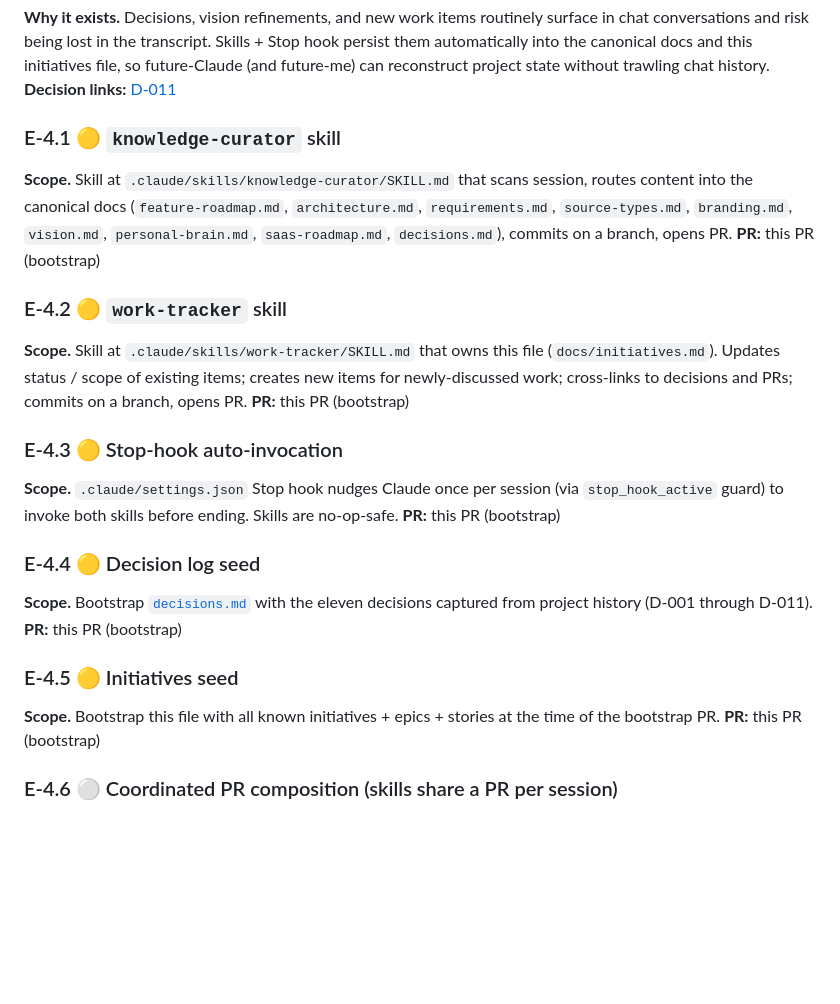
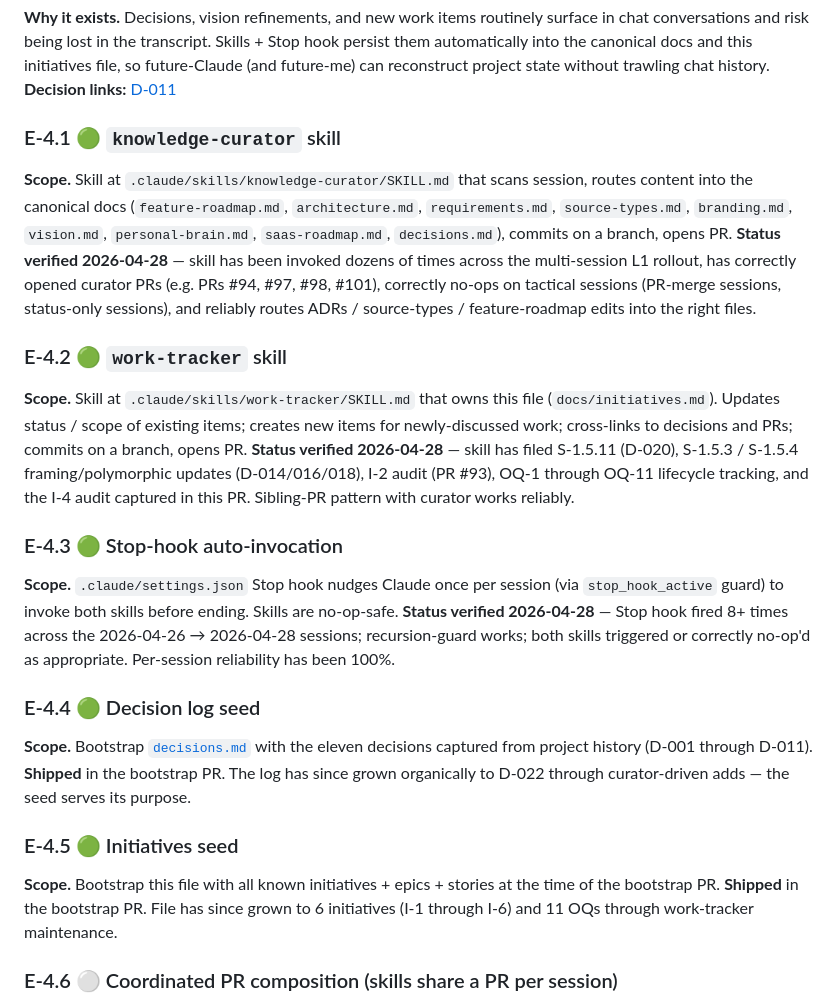
Before and after one commit to khoks/VideoResearchPro, a Markdown page: docs/initiatives.md, the part around one of its changes. Drawn GitHub-style; blank space fills up the shorter version.

Commit message:
work: file OQ-12/13/14/15; flip I-4 epics 🟡 → 🟢 (skills functioning) (#103)
Two related sweeps from the 2026-04-28 holistic backlog review.

A. Four new OQs added to the parking lot from clarifications surfaced
   during the review (each bullet records the question, options,
   trade-offs, and a recommendation):

   - OQ-12: Where does social_classify_stance get invoked? Inline
     in connector fetch_text() (recommend) vs orchestrator pipeline
     step. Tied to S-1.5.3 / T-1.5.3.3.

   - OQ-13: Ship T-2.6.1 Chroma collection rename now as a tiny PR?
     The OQ-11 dev wipe collapsed it from a multi-day migration to
     a 5-minute env-var default change. Recommend ship; T-2.6.6
     covers the production-data path separately.

   - OQ-14: Re-evaluate E-1.6 (Article connector) deferral? The
     trafilatura/Playwright primitives are on the dependency path
     of S-1.5.8 anyway. Three options; recommend (b) flip to 🔵
     with primitives-only scope split.

   - OQ-15: File MVP definition-of-done as a milestone (M-1.5)?
     Six in-flight stories converge on Reddit+HN end-to-end ingest;
     a single named milestone gives work-tracker a convergence
     target. Proposed DoD captured in the OQ.

B. I-4 (Self-curating docs & work-state) status audit — five epics
   functionally shipped but never had their status flipped:

   - E-4.1 knowledge-curator skill: 🟡 → 🟢 (verified across
     dozens of invocations — PRs #94, #97, #98, #101 etc.)
   - E-4.2 work-tracker skill: 🟡 → 🟢 (verified across S-1.5.11
     filing, I-2 audit, OQ lifecycle tracking)
   - E-4.3 Stop-hook auto-invocation: 🟡 → 🟢 (fired 8+ times in
     2026-04-26 → 2026-04-28 sessions, recursion-guard verified)
   - E-4.4 Decision log seed: 🟡 → 🟢 (bootstrap shipped; log has
     since grown to D-022 organically)
   - E-4.5 Initiatives seed: 🟡 → 🟢 (bootstrap shipped; file has
     since grown to 6 initiatives + 11 OQs)

   I-4 itself stays 🟡 because E-4.6 (combined PRs) is still ⚪
   and E-4.7 (inventions log) is still 🟡 (functional but rarely
   updated).

No curator companion — no architectural decisions or vision
content surfaced this turn (the holistic review was descriptive,
the OQs are pending decisions). Curator no-ops.

Co-authored-by: Claude Opus 4.7 <noreply@anthropic.com>

```diff
--- a/docs/initiatives.md
+++ b/docs/initiatives.md
@@ -326,30 +326,30 @@ Any can start first; none block the other. E-1.10 still gates Reddit / HN orches
 **Why it exists.** Decisions, vision refinements, and new work items routinely surface in chat conversations and risk being lost in the transcript. Skills + Stop hook persist them automatically into the canonical docs and this initiatives file, so future-Claude (and future-me) can reconstruct project state without trawling chat history.
 **Decision links:** [D-011](decisions.md#d-011--two-persistence-skills--auto-stop-hook-for-session-to-docs-flow-2026-04-25)
 
-### E-4.1 🟡 `knowledge-curator` skill
+### E-4.1 🟢 `knowledge-curator` skill
 
 **Scope.** Skill at `.claude/skills/knowledge-curator/SKILL.md` that scans session, routes content into the canonical docs (`feature-roadmap.md`, `architecture.md`, `requirements.md`, `source-types.md`, `branding.md`, `vision.md`, `personal-brain.md`, `saas-roadmap.md`, `decisions.md`), commits on a branch, opens PR.
-**PR:** this PR (bootstrap)
+**Status verified 2026-04-28** — skill has been invoked dozens of times across the multi-session L1 rollout, has correctly opened curator PRs (e.g. PRs #94, #97, #98, #101), correctly no-ops on tactical sessions (PR-merge sessions, status-only sessions), and reliably routes ADRs / source-types / feature-roadmap edits into the right files.
 
-### E-4.2 🟡 `work-tracker` skill
+### E-4.2 🟢 `work-tracker` skill
 
 **Scope.** Skill at `.claude/skills/work-tracker/SKILL.md` that owns this file (`docs/initiatives.md`). Updates status / scope of existing items; creates new items for newly-discussed work; cross-links to decisions and PRs; commits on a branch, opens PR.
-**PR:** this PR (bootstrap)
+**Status verified 2026-04-28** — skill has filed S-1.5.11 (D-020), S-1.5.3 / S-1.5.4 framing/polymorphic updates (D-014/016/018), I-2 audit (PR #93), OQ-1 through OQ-11 lifecycle tracking, and the I-4 audit captured in this PR. Sibling-PR pattern with curator works reliably.
 
-### E-4.3 🟡 Stop-hook auto-invocation
+### E-4.3 🟢 Stop-hook auto-invocation
 
 **Scope.** `.claude/settings.json` Stop hook nudges Claude once per session (via `stop_hook_active` guard) to invoke both skills before ending. Skills are no-op-safe.
-**PR:** this PR (bootstrap)
+**Status verified 2026-04-28** — Stop hook fired 8+ times across the 2026-04-26 → 2026-04-28 sessions; recursion-guard works; both skills triggered or correctly no-op'd as appropriate. Per-session reliability has been 100%.
 
-### E-4.4 🟡 Decision log seed
+### E-4.4 🟢 Decision log seed
 
 **Scope.** Bootstrap [`decisions.md`](decisions.md) with the eleven decisions captured from project history (D-001 through D-011).
-**PR:** this PR (bootstrap)
+**Shipped** in the bootstrap PR. The log has since grown organically to D-022 through curator-driven adds — the seed serves its purpose.
 
-### E-4.5 🟡 Initiatives seed
+### E-4.5 🟢 Initiatives seed
 
 **Scope.** Bootstrap this file with all known initiatives + epics + stories at the time of the bootstrap PR.
-**PR:** this PR (bootstrap)
+**Shipped** in the bootstrap PR. File has since grown to 6 initiatives (I-1 through I-6) and 11 OQs through work-tracker maintenance.
 
 ### E-4.6 ⚪ Coordinated PR composition (skills share a PR per session)
 
```
Also changed, not shown: other parts of docs/initiatives.md (+12 -0 lines).
